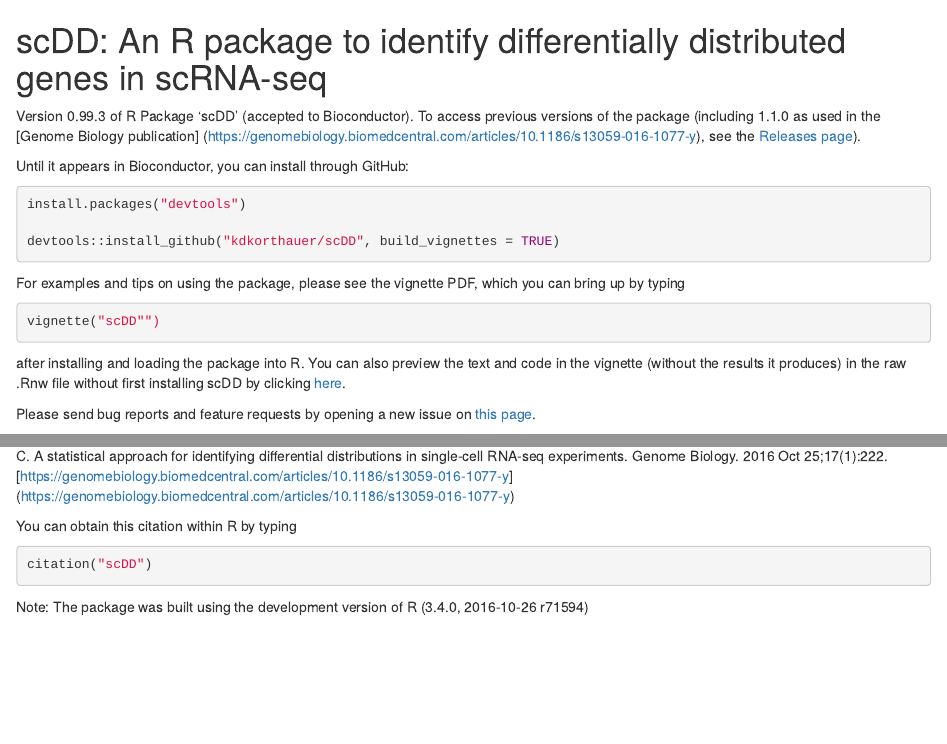
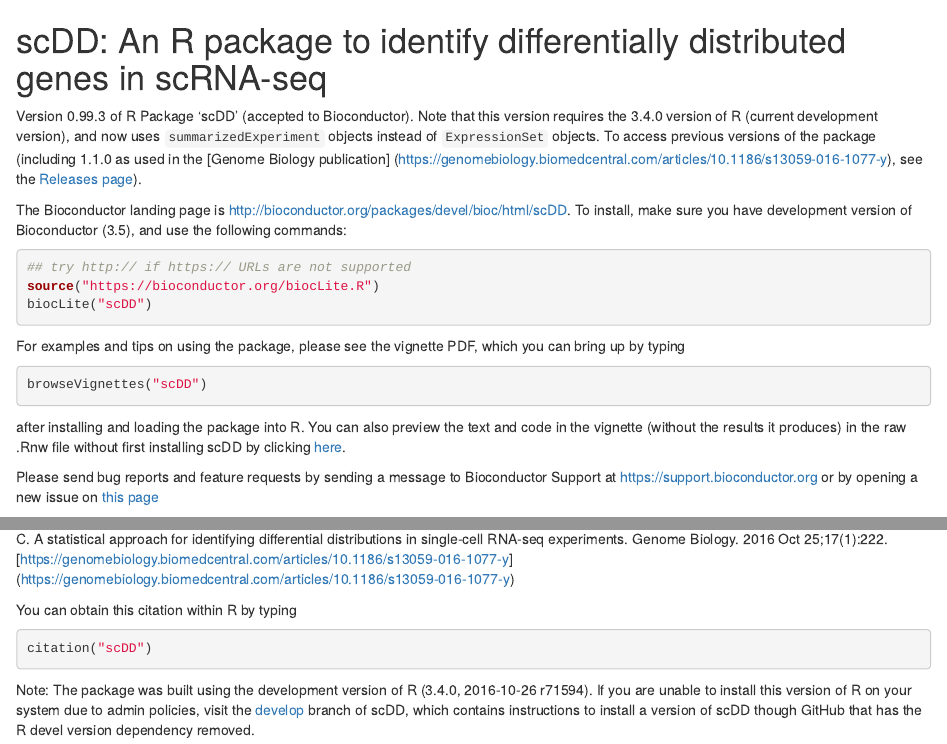
Before and after one commit to kdkorthauer/scDD, an R Markdown document (README.Rmd): the page in a window 1100 px wide, from its top, and a second part further down, joined at a grey line. Rendered offline with R 4.5, knitr and Pandoc, with nearby package versions.

Commit message:
add R version details to README

````diff
--- a/README.Rmd
+++ b/README.Rmd
@@ -1,32 +1,39 @@
 # scDD: An R package to identify differentially distributed genes in scRNA-seq
-Version 0.99.3 of R Package 'scDD' (accepted to Bioconductor).  To access
-previous versions of the package (including 1.1.0 as used in the [Genome
-Biology publication]
+Version 0.99.3 of R Package 'scDD' (accepted to Bioconductor).  Note that this
+version requires the 3.4.0 version of R (current development version), and now
+uses ```summarizedExperiment``` objects instead of ```ExpressionSet``` objects.
+To access previous versions of the package (including 1.1.0 as used in the
+[Genome Biology publication]
 (https://genomebiology.biomedcentral.com/articles/10.1186/s13059-016-1077-y),
 see the
 [Releases page](https://github.com/kdkorthauer/scDD/releases)).
 
-Until it appears in Bioconductor, you can install through GitHub:
+The Bioconductor landing page is
+[http://bioconductor.org/packages/devel/bioc/html/scDD](http://bioconductor.org/packages/devel/bioc/html/scDD.html).
+To install, make sure you have development version of Bioconductor (3.5), and
+use the following commands:
 
 ```R
-install.packages("devtools")
-
-devtools::install_github("kdkorthauer/scDD", build_vignettes = TRUE)
+## try http:// if https:// URLs are not supported
+source("https://bioconductor.org/biocLite.R")
+biocLite("scDD")
 ```
 
 For examples and tips on using the package, please see the vignette PDF,
 which you can bring up by typing
 
 ```R
-vignette("scDD"")
+browseVignettes("scDD")
 ```
 
 after installing and loading the package into R.  You can also preview the
 text and code in the vignette (without the results it produces) in the raw
 .Rnw file without first installing scDD by clicking [here](https://github.com/kdkorthauer/scDD/blob/master/vignettes/scDD.Rnw).
 
-Please send bug reports and feature requests by opening a new issue on
-[this page](https://github.com/kdkorthauer/scDD/issues).
+Please send bug reports and feature requests by sending a message to Bioconductor
+Support at [https://support.bioconductor.org](https://support.bioconductor.org)
+or by opening a new issue on
+[this page](https://github.com/kdkorthauer/scDD/issues)
 
 Please cite the following publication if you use scDD in your work:
 > Korthauer KD, Chu LF, Newton MA, Li Y, Thomson J, Stewart R,
@@ -43,4 +50,8 @@
 ```
 
 Note: The package was built using the development version of R (3.4.0,
-2016-10-26 r71594)
+2016-10-26 r71594).  If you are unable to install this version of R on your
+system due to admin policies, visit the
+[develop](https://github.com/kdkorthauer/scDD/tree/develop) branch of scDD,
+which contains instructions to install a version of scDD though GitHub that
+has the R devel version dependency removed.
````
